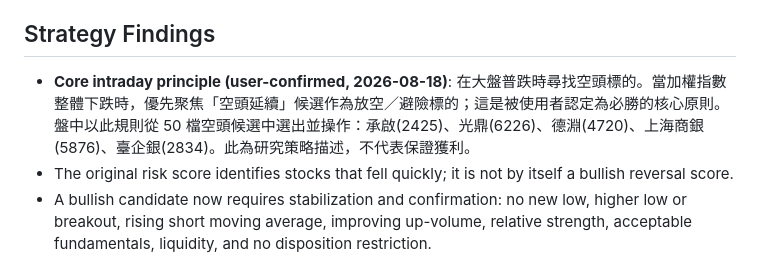
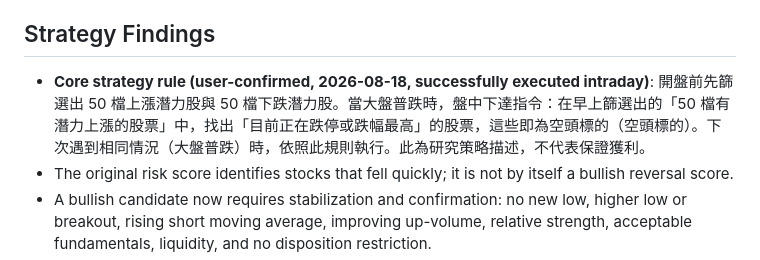
Before and after one commit to 809540023-lgtm/stock-rebalance-simulator, a Markdown page: PROJECT_STATE.md, the part around the change. Drawn GitHub-style.

```diff
--- a/PROJECT_STATE.md
+++ b/PROJECT_STATE.md
@@ -35,7 +35,7 @@ The project is a Taiwan stock research and paper-trading system. It contains ass
 
 ## Strategy Findings
 
-- **Core intraday principle (user-confirmed, 2026-08-18)**: 在大盤普跌時尋找空頭標的。當加權指數整體下跌時，優先聚焦「空頭延續」候選作為放空／避險標的；這是被使用者認定為必勝的核心原則。盤中以此規則從 50 檔空頭候選中選出並操作：承啟(2425)、光鼎(6226)、德淵(4720)、上海商銀(5876)、臺企銀(2834)。此為研究策略描述，不代表保證獲利。
+- **Core strategy rule (user-confirmed, 2026-08-18, successfully executed intraday)**: 開盤前先篩選出 50 檔上漲潛力股與 50 檔下跌潛力股。當大盤普跌時，盤中下達指令：在早上篩選出的「50 檔有潛力上漲的股票」中，找出「目前正在跌停或跌幅最高」的股票，這些即為空頭標的（空頭標的）。下次遇到相同情況（大盤普跌）時，依照此規則執行。此為研究策略描述，不代表保證獲利。
 - The original risk score identifies stocks that fell quickly; it is not by itself a bullish reversal score.
 - A bullish candidate now requires stabilization and confirmation: no new low, higher low or breakout, rising short moving average, improving up-volume, relative strength, acceptable fundamentals, liquidity, and no disposition restriction.
 - A bearish continuation candidate requires recent weakness, a lower low, price below short moving averages, failed rebound, sufficient volume, normal trading eligibility, and a conditional breakdown trigger.
```
Also changed, not shown: AI_CHANGELOG.md (+1 -1 lines).
